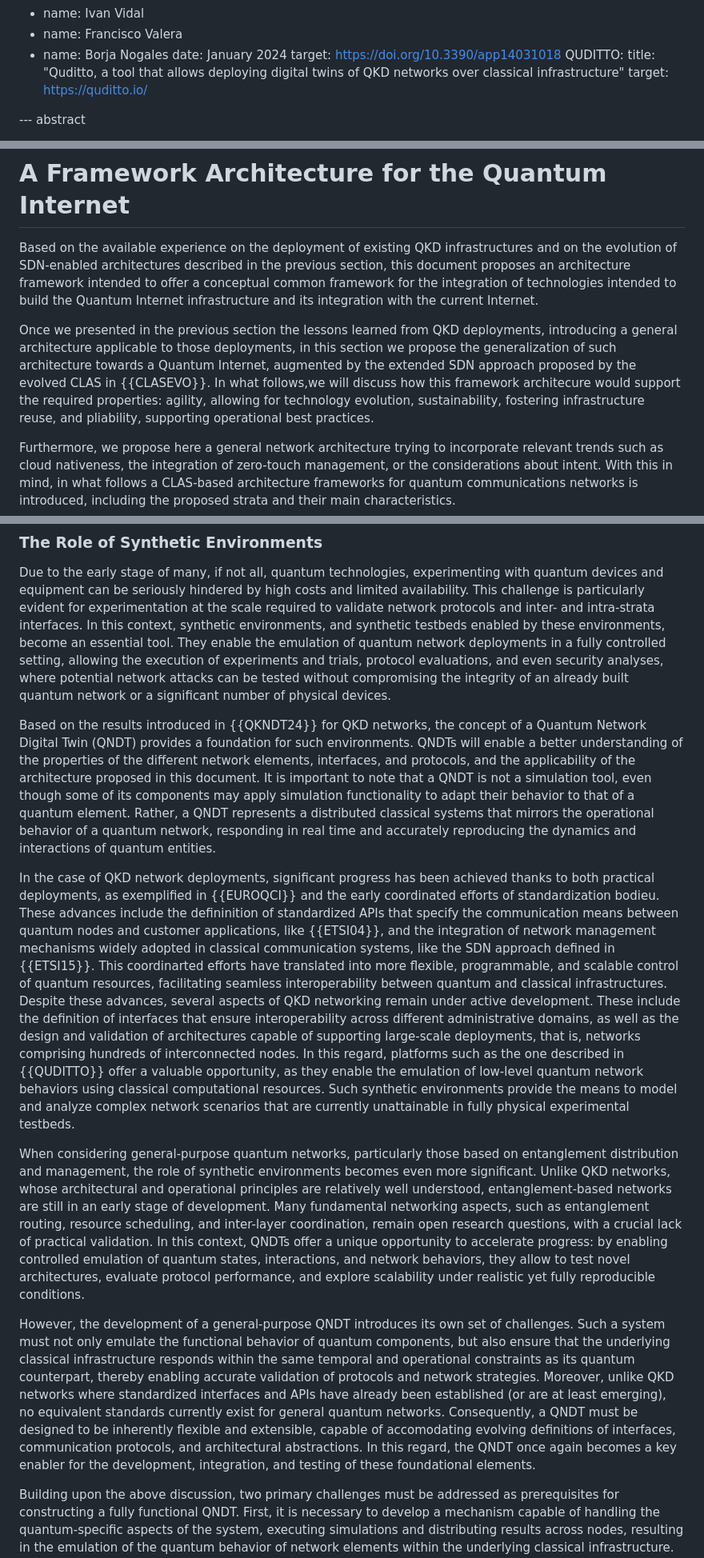
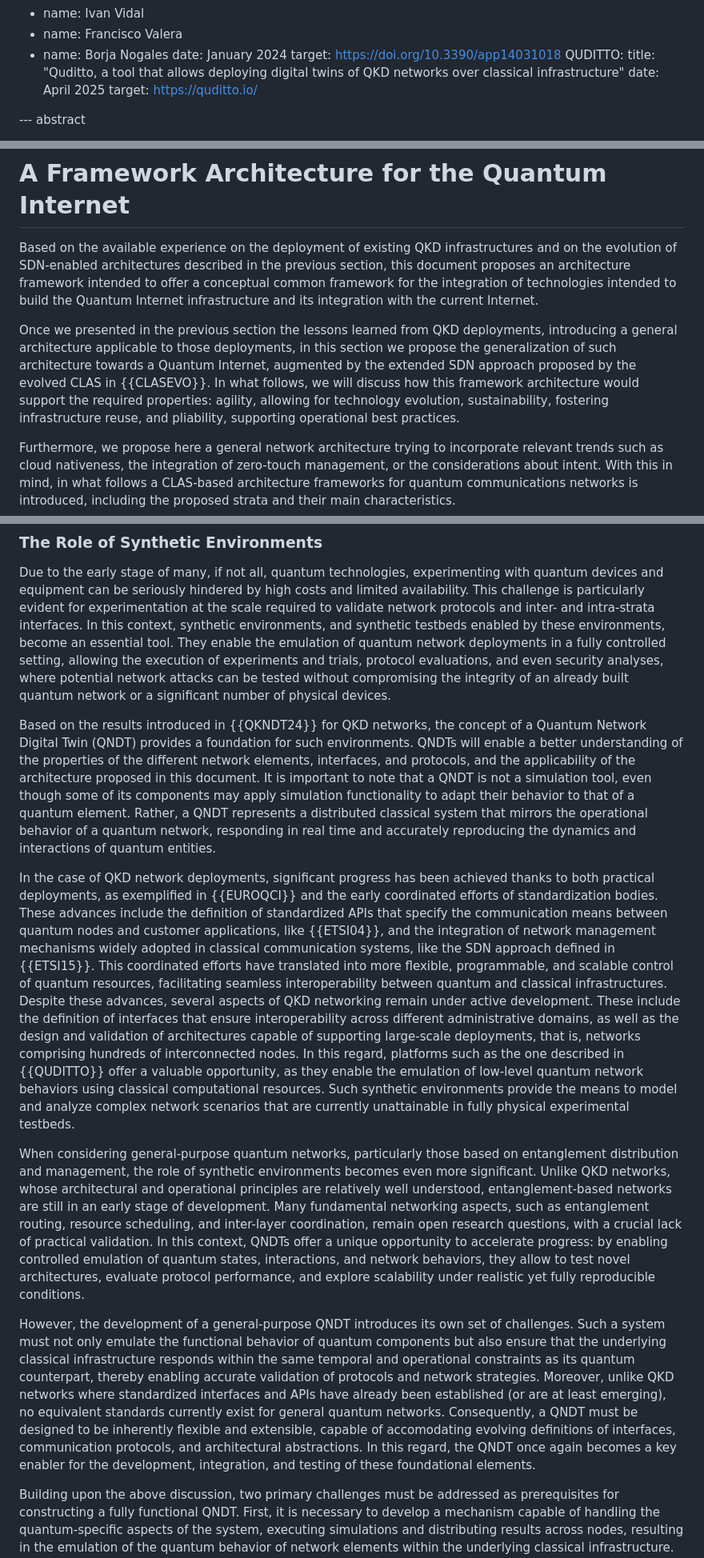
Before and after one commit to dr2lopez/qi-multiplane-arch, a Markdown page: draft-lopez-qirg-qi-multiplane-arch.md, 3 parts joined by grey strips. Shown: that part at 80% size. Rendered like a GitHub page.

Commit message:
Fix QUDITTO reference

```diff
--- a/draft-lopez-qirg-qi-multiplane-arch.md
+++ b/draft-lopez-qirg-qi-multiplane-arch.md
@@ -188,6 +188,7 @@ informative:
   target: https://doi.org/10.3390/app14031018
  QUDITTO:
   title: "Quditto, a tool that allows deploying digital twins of QKD networks over classical infrastructure"
+  date: April 2025
   target: https://quditto.io/
 
 --- abstract
@@ -311,7 +312,7 @@ The CLAS framework provides a sound foundation for incorporating the experience
 
 Based on the available experience on the deployment of existing QKD infrastructures and on the evolution of SDN-enabled architectures described in the previous section, this document proposes an architecture framework intended to offer a conceptual common framework for the integration of technologies intended to build the Quantum Internet infrastructure and its integration with the current Internet.
 
-Once we presented in the  previous section the lessons learned from QKD deployments, introducing a general architecture applicable to those deployments, in this section we propose the generalization of such architecture towards a Quantum Internet, augmented by the extended SDN approach proposed by the evolved CLAS in {{CLASEVO}}. In what follows,we will discuss how this framework architecure would support the required properties: agility, allowing for technology evolution, sustainability, fostering infrastructure reuse, and pliability, supporting operational best practices.
+Once we presented in the previous section the lessons learned from QKD deployments, introducing a general architecture applicable to those deployments, in this section we propose the generalization of such architecture towards a Quantum Internet, augmented by the extended SDN approach proposed by the evolved CLAS in {{CLASEVO}}. In what follows, we will discuss how this framework architecture would support the required properties: agility, allowing for technology evolution, sustainability, fostering infrastructure reuse, and pliability, supporting operational best practices.
 
 Furthermore, we propose here a general network architecture trying to incorporate relevant trends such as cloud nativeness, the integration of zero-touch management, or the considerations about intent. With this in mind, in what follows a CLAS-based architecture frameworks for quantum communications networks is introduced, including the proposed strata and their main characteristics.
 
@@ -430,13 +431,13 @@ Finally, a word on the telemetry planes in each of the proposed strata. It shoul
 
 Due to the early stage of many, if not all, quantum technologies, experimenting with quantum devices and equipment can be seriously hindered by high costs and limited availability. This challenge is particularly evident for experimentation at the scale required to validate network protocols and inter- and intra-strata interfaces. In this context, synthetic environments, and synthetic testbeds enabled by these environments, become an essential tool. They enable the emulation of quantum network deployments in a fully controlled setting, allowing the execution of experiments and trials, protocol evaluations, and even security analyses, where potential network attacks can be tested without compromising the integrity of an already built quantum network or a significant number of physical devices.
 
-Based on the results introduced in {{QKNDT24}} for QKD networks, the concept of a Quantum Network Digital Twin (QNDT) provides a foundation for such environments. QNDTs will enable a better understanding of the properties of the different network elements, interfaces, and protocols, and the applicability of the architecture proposed in this document. It is important to note that a QNDT is not a simulation tool, even though some of its components may apply simulation functionality to adapt their behavior to that of a quantum element. Rather, a QNDT represents a distributed classical systems that mirrors the operational behavior of a quantum network, responding in real time and accurately reproducing the dynamics and interactions of quantum entities.
+Based on the results introduced in {{QKNDT24}} for QKD networks, the concept of a Quantum Network Digital Twin (QNDT) provides a foundation for such environments. QNDTs will enable a better understanding of the properties of the different network elements, interfaces, and protocols, and the applicability of the architecture proposed in this document. It is important to note that a QNDT is not a simulation tool, even though some of its components may apply simulation functionality to adapt their behavior to that of a quantum element. Rather, a QNDT represents a distributed classical system that mirrors the operational behavior of a quantum network, responding in real time and accurately reproducing the dynamics and interactions of quantum entities.
 
-In the case of QKD network deployments, significant progress has been achieved thanks to both practical deployments, as exemplified in {{EUROQCI}} and the early coordinated efforts of standardization bodieu. These advances include the defininition of standardized APIs that specify the communication means between quantum nodes and customer applications, like {{ETSI04}}, and the integration of network management mechanisms widely adopted in classical communication systems, like the SDN approach defined in {{ETSI15}}. This coordinarted efforts have translated into more flexible, programmable, and scalable control of quantum resources, facilitating seamless interoperability between quantum and classical infrastructures. Despite these advances, several aspects of QKD networking remain under active development. These include the definition of interfaces that ensure interoperability across different administrative domains, as well as the design and validation of architectures capable of supporting large-scale deployments, that is, networks comprising hundreds of interconnected nodes. In this regard, platforms such as the one described in {{QUDITTO}} offer a valuable opportunity, as they enable the emulation of low-level quantum network behaviors using classical computational resources. Such synthetic environments provide the means to model and analyze complex network scenarios that are currently unattainable in fully physical experimental testbeds.
+In the case of QKD network deployments, significant progress has been achieved thanks to both practical deployments, as exemplified in {{EUROQCI}} and the early coordinated efforts of standardization bodies. These advances include the definition of standardized APIs that specify the communication means between quantum nodes and customer applications, like {{ETSI04}}, and the integration of network management mechanisms widely adopted in classical communication systems, like the SDN approach defined in {{ETSI15}}. This coordinated efforts have translated into more flexible, programmable, and scalable control of quantum resources, facilitating seamless interoperability between quantum and classical infrastructures. Despite these advances, several aspects of QKD networking remain under active development. These include the definition of interfaces that ensure interoperability across different administrative domains, as well as the design and validation of architectures capable of supporting large-scale deployments, that is, networks comprising hundreds of interconnected nodes. In this regard, platforms such as the one described in {{QUDITTO}} offer a valuable opportunity, as they enable the emulation of low-level quantum network behaviors using classical computational resources. Such synthetic environments provide the means to model and analyze complex network scenarios that are currently unattainable in fully physical experimental testbeds.
 
 When considering general-purpose quantum networks, particularly those based on entanglement distribution and management, the role of synthetic environments becomes even more significant. Unlike QKD networks, whose architectural and operational principles are relatively well understood, entanglement-based networks are still in an early stage of development. Many fundamental networking aspects, such as entanglement routing, resource scheduling, and inter-layer coordination, remain open research questions, with a crucial lack of practical validation. In this context, QNDTs offer a unique opportunity to accelerate progress: by enabling controlled emulation of quantum states, interactions, and network behaviors, they allow to test novel architectures, evaluate protocol performance, and explore scalability under realistic yet fully reproducible conditions.
 
-However, the development of a general-purpose QNDT introduces its own set of challenges. Such a system must not only emulate the functional behavior of quantum components, but also ensure that the underlying classical infrastructure responds within the same temporal and operational constraints as its quantum counterpart, thereby enabling accurate validation of protocols and network strategies. Moreover, unlike QKD networks where standardized interfaces and APIs have already been established (or are at least emerging), no equivalent standards currently exist for general quantum networks. Consequently, a QNDT must be designed to be inherently flexible and extensible, capable of accomodating evolving definitions of interfaces, communication protocols, and architectural abstractions. In this regard, the QNDT once again becomes a key enabler for the development, integration, and testing of these foundational elements.
+However, the development of a general-purpose QNDT introduces its own set of challenges. Such a system must not only emulate the functional behavior of quantum components but also ensure that the underlying classical infrastructure responds within the same temporal and operational constraints as its quantum counterpart, thereby enabling accurate validation of protocols and network strategies. Moreover, unlike QKD networks where standardized interfaces and APIs have already been established (or are at least emerging), no equivalent standards currently exist for general quantum networks. Consequently, a QNDT must be designed to be inherently flexible and extensible, capable of accomodating evolving definitions of interfaces, communication protocols, and architectural abstractions. In this regard, the QNDT once again becomes a key enabler for the development, integration, and testing of these foundational elements.
 
 Building upon the above discussion, two primary challenges must be addressed as prerequisites for constructing a fully functional QNDT. First, it is necessary to develop a mechanism capable of handling the quantum-specific aspects of the system, executing simulations and distributing results across nodes, resulting in the emulation of the quantum behavior of network elements within the underlying classical infrastructure. Second, there must be a definition of a minimal set of core primitives or instructions that serves as the foundation for constructing more advanced mechanisms, such as standardized interfaces and communication methods between network elements and external systems. Together, these two pillars will establish the groundwork for a QNDT framework capable of evolving in parallel with the broader quantum networking ecosystem.
 
```
Also changed, not shown: other parts of draft-lopez-qirg-qi-multiplane-arch.md (+12 -12 lines).
